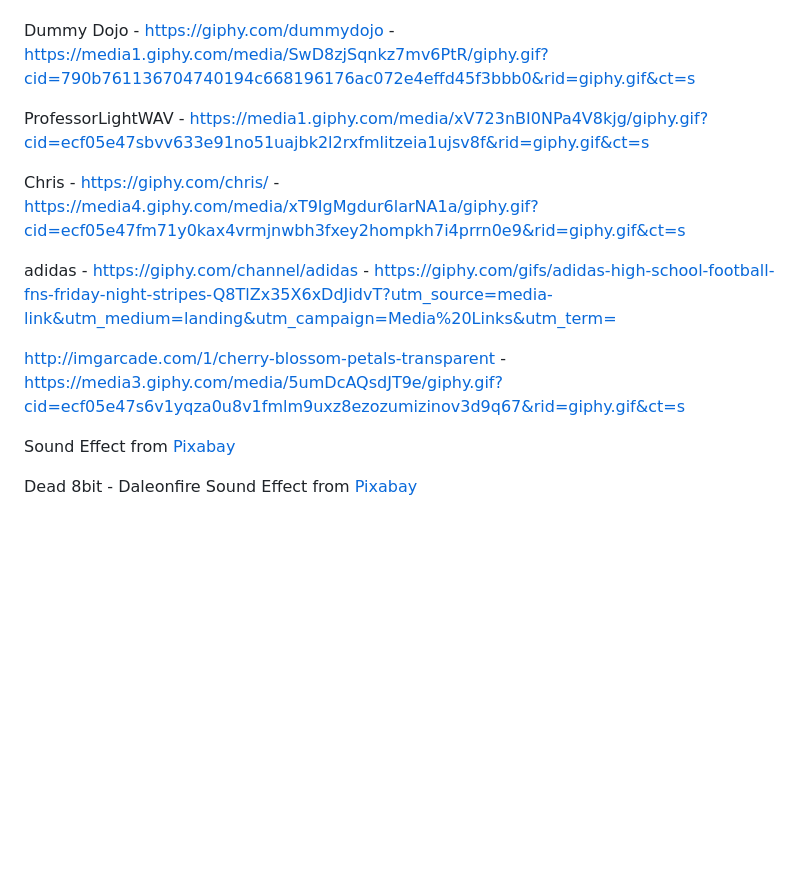
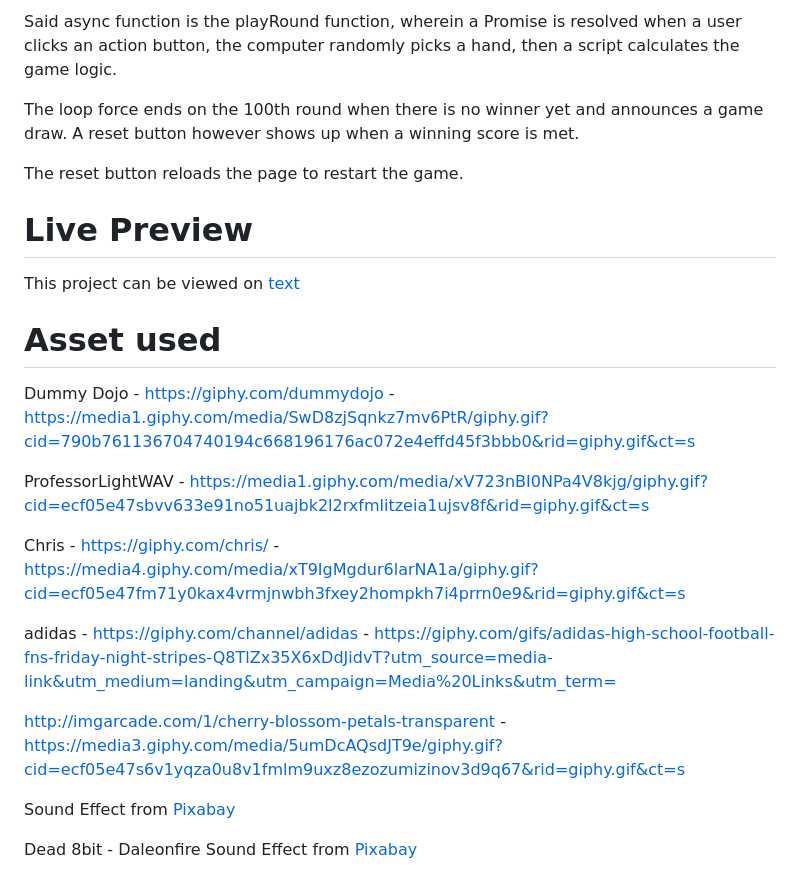
Before and after one commit to makieldeviso/rock-paper-scissor, a Markdown page: README.md, the part around one of its changes. Drawn GitHub-style; blank space fills up the shorter version.

Commit message:
Adds README contents

```diff
--- a/README.md
+++ b/README.md
@@ -7,5 +39,15 @@ peakpx.com
+Said async function is the playRound function, wherein a Promise is resolved when a user clicks an action button, the computer randomly picks a hand, then a script calculates the game logic.
+
+The loop force ends on the 100th round when there is no winner yet and announces a game draw. A reset button however shows up when a winning score is met.
+
+The reset button reloads the page to restart the game.
+
+# Live Preview
+This project can be viewed on [text](https://makieldeviso.github.io/rock-paper-scissor/)
+
+
+# Asset used
 Dummy Dojo - https://giphy.com/dummydojo - https://media1.giphy.com/media/SwD8zjSqnkz7mv6PtR/giphy.gif?cid=790b761136704740194c668196176ac072e4effd45f3bbb0&rid=giphy.gif&ct=s
-
 
 ProfessorLightWAV - https://media1.giphy.com/media/xV723nBI0NPa4V8kjg/giphy.gif?cid=ecf05e47sbvv633e91no51uajbk2l2rxfmlitzeia1ujsv8f&rid=giphy.gif&ct=s
 
@@ -16,7 +58,6 @@ adidas - https://giphy.com/channel/adidas - https://giphy.com/gifs/adidas-high-s
 
 http://imgarcade.com/1/cherry-blossom-petals-transparent -
 https://media3.giphy.com/media/5umDcAQsdJT9e/giphy.gif?cid=ecf05e47s6v1yqza0u8v1fmlm9uxz8ezozumizinov3d9q67&rid=giphy.gif&ct=s
-
 
 
 Sound Effect from <a href="https://pixabay.com/sound-effects/?utm_source=link-attribution&amp;utm_medium=referral&amp;utm_campaign=music&amp;utm_content=17882">Pixabay</a>
```
Also changed, not shown: other parts of README.md (+34 -2 lines).
